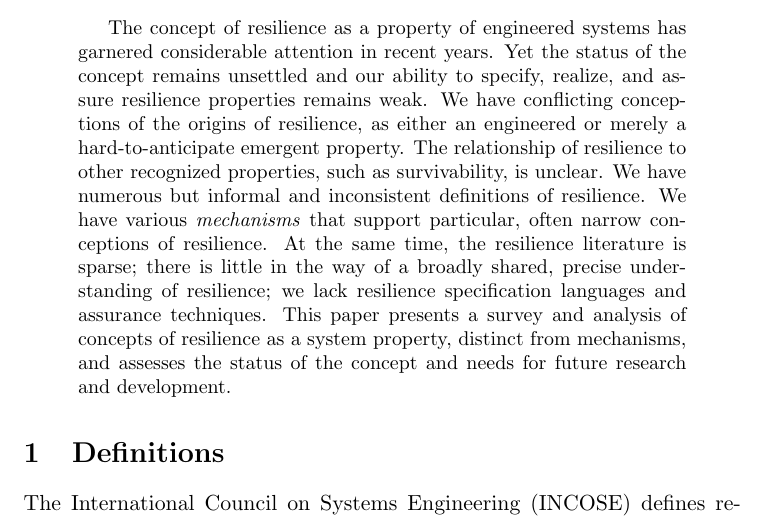
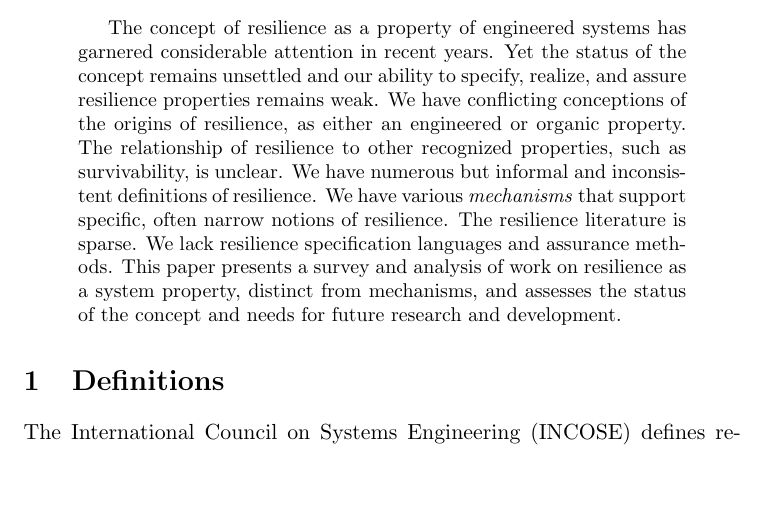
Before and after one commit to kevinsullivan/ResilienceEngineering, a LaTeX paper (Resilience/resilience.tex): part of page 2 of 5, cut so that both start at the same text, the shorter picture padded with empty space. Compiled offline with pdfLaTeX.

Commit message:
More edits, toning down.

```diff
--- a/Resilience/resilience.tex
+++ b/Resilience/resilience.tex
@@ -26,17 +26,15 @@
   the concept remains unsettled and our ability to specify, realize,
   and assure resilience properties remains weak.  We have conflicting
   conceptions of the origins of resilience, as either an engineered or
-  merely a hard-to-anticipate emergent property. The relationship of
-  resilience to other recognized properties, such as survivability, is
-  unclear. We have numerous but informal and inconsistent definitions
-  of resilience. We have various {\it mechanisms\/} that support
-  particular, often narrow conceptions of resilience. At the same
-  time, the resilience literature is sparse; there is little in the
-  way of a broadly shared, precise understanding of resilience; we
-  lack resilience specification languages and assurance techniques.
-  This paper presents a survey and analysis of concepts of resilience
-  as a system property, distinct from mechanisms, and assesses the
-  status of the concept and needs for future research and development.
+  organic property. The relationship of resilience to other recognized
+  properties, such as survivability, is unclear. We have numerous but
+  informal and inconsistent definitions of resilience. We have various
+  {\it mechanisms\/} that support specific, often narrow notions of
+  resilience. The resilience literature is sparse. We lack resilience
+  specification languages and assurance methods.  This paper presents
+  a survey and analysis of work on resilience as a system property,
+  distinct from mechanisms, and assesses the status of the concept and
+  needs for future research and development.
 \end{abstract}
 
 %%%%%%%%%%%%%%%%%%%%%%%%%%%%%%%%%%%%%%%%%%%%%%%%%%%%%%%%%%%%%%%%%%%%%%%%
```
